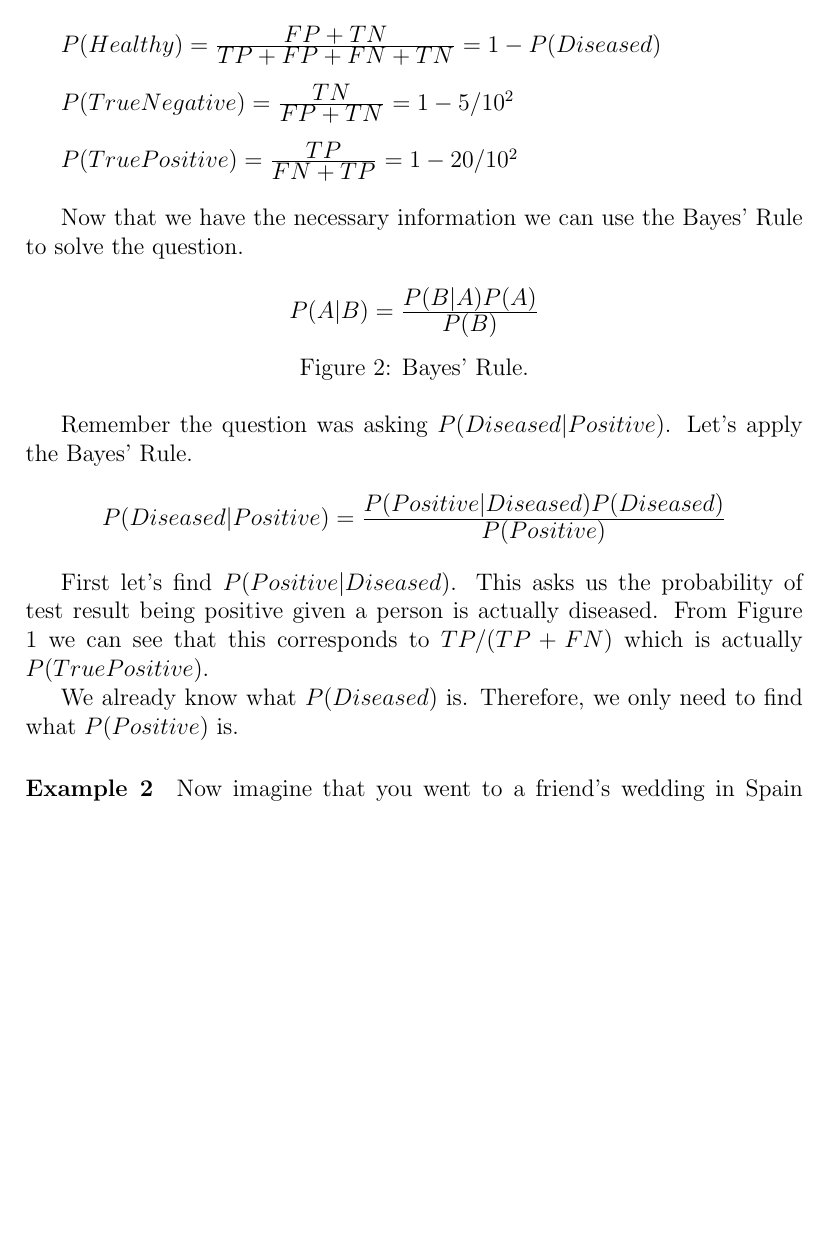
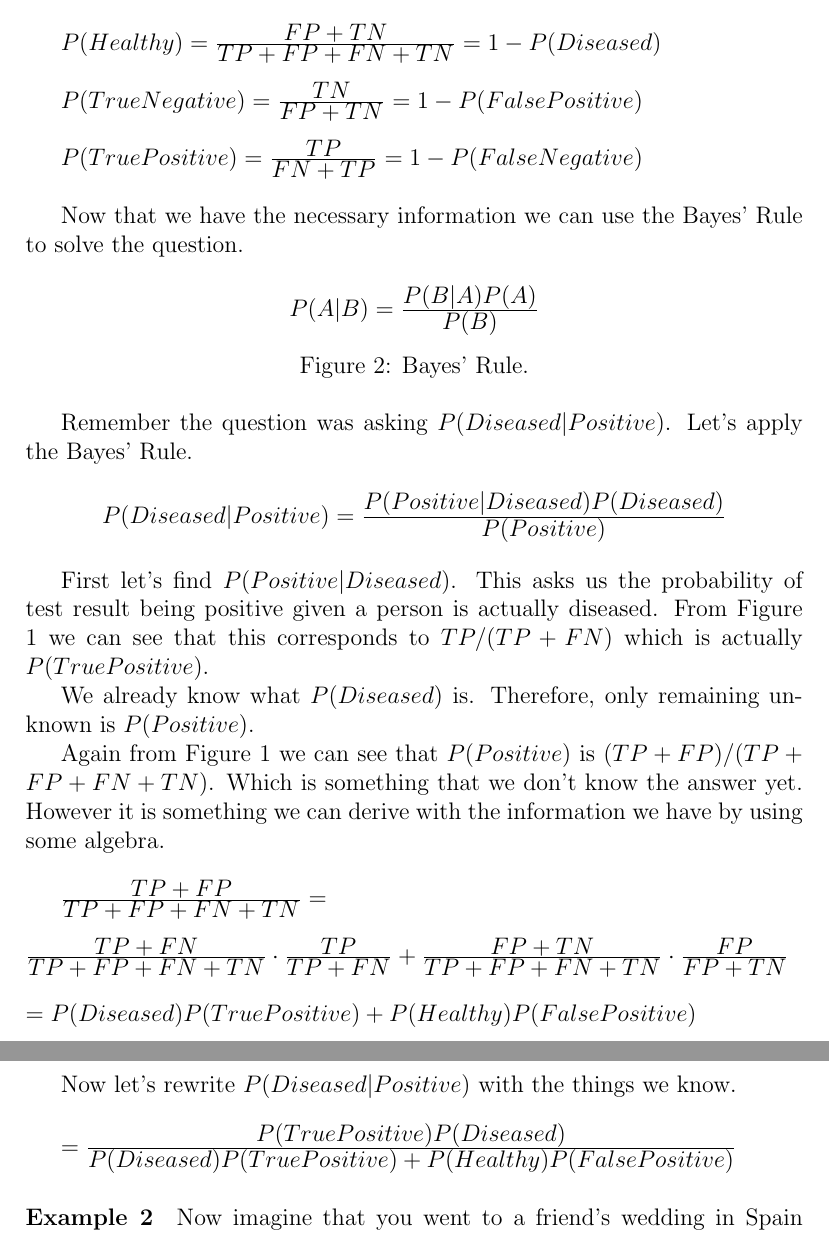
Before and after one commit to yukosgiti/BBL588E_final_solutions, a LaTeX document (report/report.tex): part of page 3 of 3 before the commit and two parts of pages 4 and 5 of 5 after it, the two joined at a grey line, cut so that both start at the same text, the shorter picture padded with empty space. Compiled offline with pdfLaTeX.

Commit message:
1st question

```diff
--- a/report/report.tex
+++ b/report/report.tex
@@ -78,9 +81,9 @@ From these information we can also infer the following: \\
 
 \(P(Healthy) = \ddfrac{FP + TN}{TP + FP + FN + TN} = 1 - P(Diseased)\) \\
 
-\(P(True Negative) = \ddfrac{TN}{FP + TN} = 1 - 5/10^{2}\) \\
+\(P(True Negative) = \ddfrac{TN}{FP + TN} = 1 - P(False Positive)\) \\
 
-\(P(True Positive) = \ddfrac{TP}{FN + TP} = 1 - 20/10^{2}\) \\
+\(P(True Positive) = \ddfrac{TP}{FN + TP} = 1 - P(False Negative)\) \\
 
 Now that we have the necessary information we can use the Bayes' Rule to solve the question.
 
@@ -102,7 +105,25 @@ This asks us the probability of test result being positive
 given a person is actually diseased.
 From Figure \ref{table1} we can see that this corresponds to $TP /(TP + FN)$ which is actually $P(True Positive)$.
 
-We already know what $P(Diseased)$ is. Therefore, we only need to find what $P(Positive)$ is.
+We already know what $P(Diseased)$ is.
+Therefore, only remaining unknown is $P(Positive)$.
+
+Again from Figure \ref{table1} we can see that $P(Positive)$ is $(TP + FP)/(TP + FP + FN + TN)$.
+Which is something that we don't know the answer yet.
+However it is something we can derive with the information we have by using some algebra.\\
+
+\begin{math}
+ \ddfrac{TP + FP}{TP + FP + FN + TN} = \\\\
+ \ddfrac{TP + FN}{TP + FP + FN + TN}\cdot\ddfrac{TP}{TP + FN} +
+ \ddfrac{FP + TN}{TP + FP + FN + TN}\cdot\ddfrac{FP}{FP + TN} \\\newline
+= P(Diseased)P(True Positive) + P(Healthy)P(False Positive)
+\end{math}
+
+\pagebreak
+Now let's rewrite $P(Diseased|Positive)$ with the things we know.\\
+
+    $ =\ddfrac{P(True Positive)P(Diseased)}{P(Diseased)P(True Positive) + P(Healthy)P(False Positive)}$
+
 \paragraph{Example 2}
 Now imagine that you went to a friend’s wedding in Spain recently (although it is forbidden to travel, for the sake of this very question assume you did so), and it is know that 6240 in 1,000,000 people who visited Spain recently come back with COVID-19. Given the same test result as above, what should your revised estimate be for the probability you have the disease?
 
```
Also changed, not shown: requirements.txt (added, +2 -0 lines), report/report.pdf, result.png (added), report/report.tex (5 more changed lines), 2 other files.
